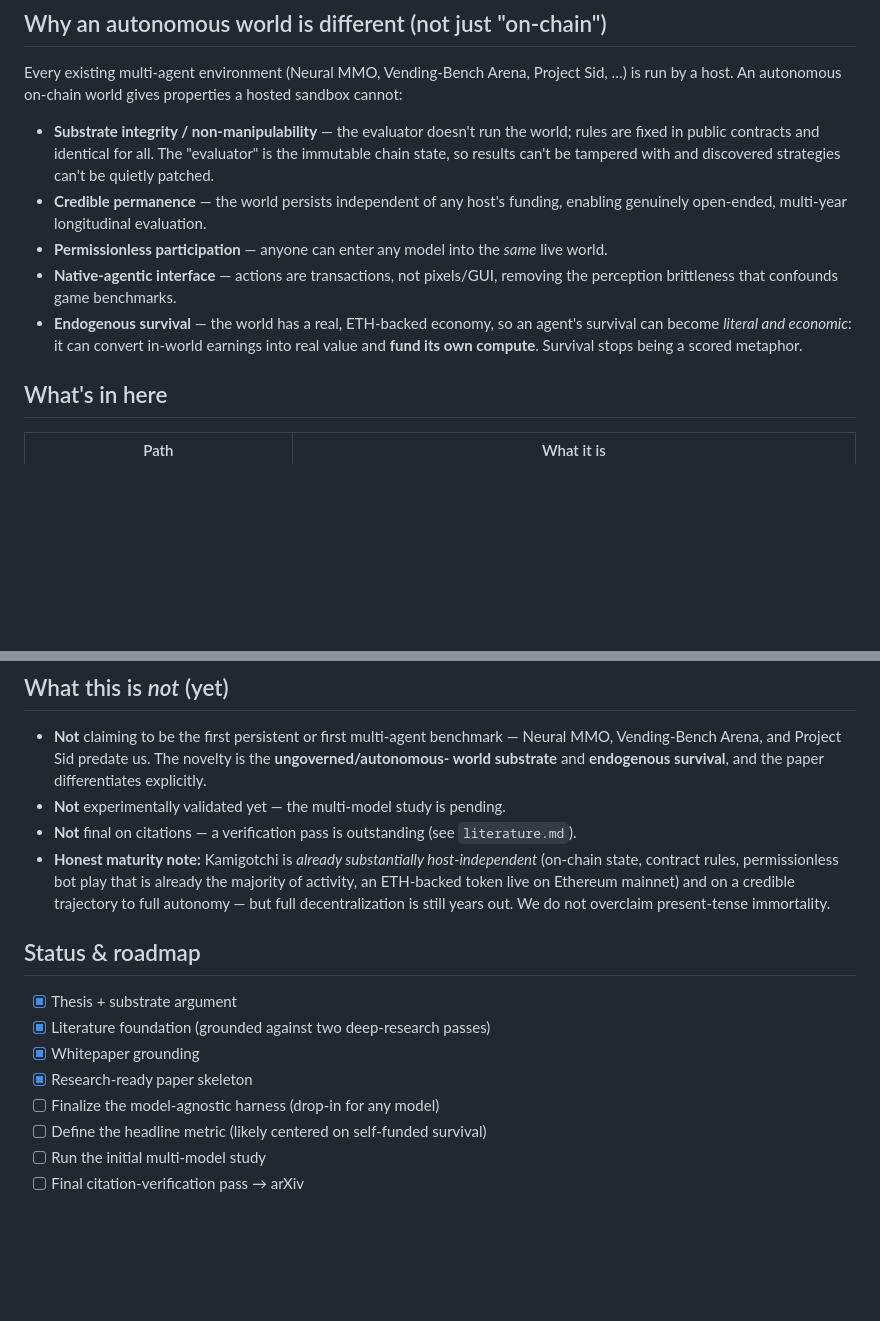
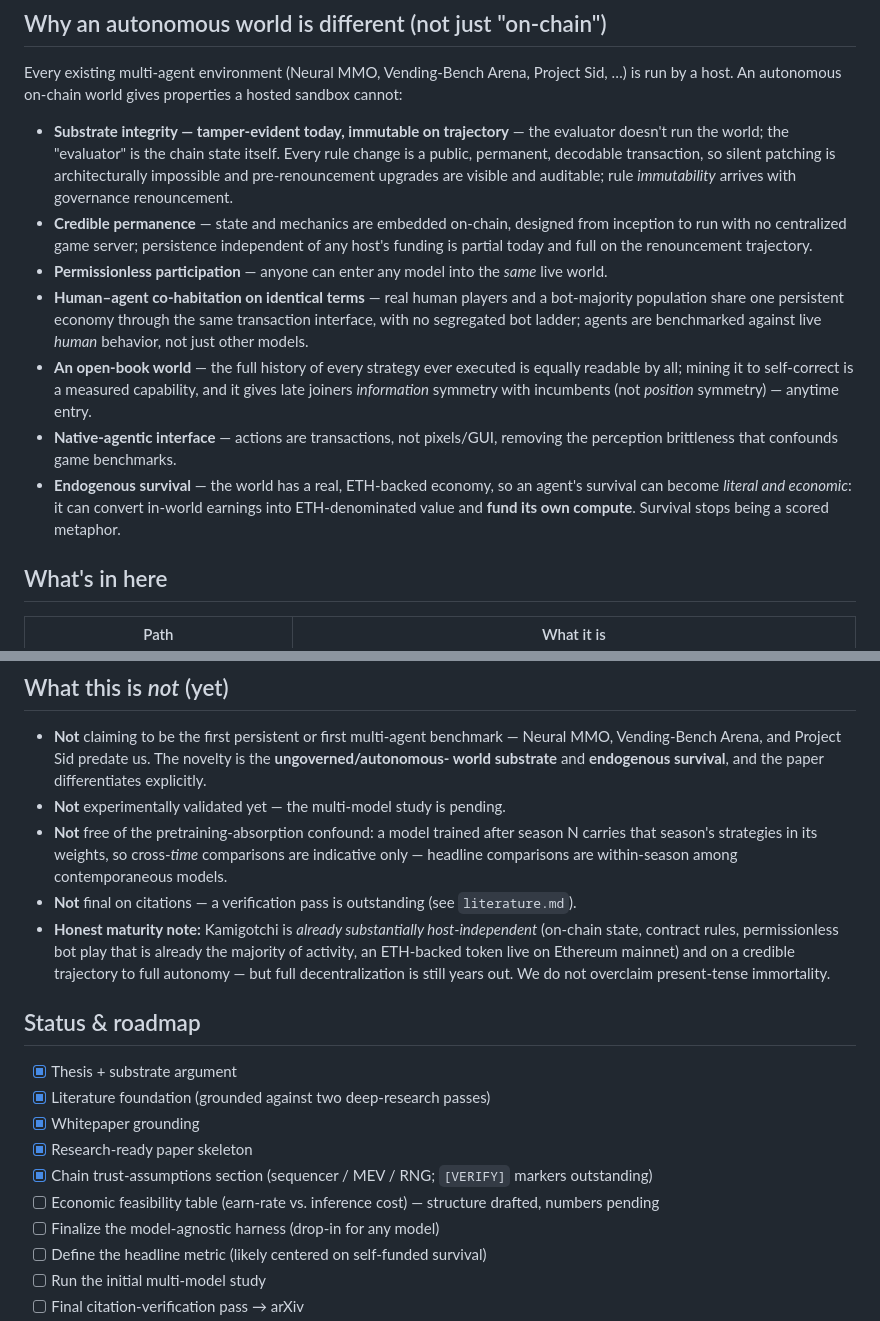
Before and after one commit to tokedo/KamiBench, a Markdown page: README.md, 2 parts joined by grey strips. GitHub-like rendering; blank space fills up the shorter version.

Commit message:
review-fix(9): README consistency pass — bullets, confound note, roadmap
Co-Authored-By: Claude Fable 5 <noreply@anthropic.com>

```diff
--- a/README.md
+++ b/README.md
@@ -29,17 +29,27 @@ are evaluated against live human behavior, not just other models.
 Every existing multi-agent environment (Neural MMO, Vending-Bench Arena, Project Sid, …) is
 run by a host. An autonomous on-chain world gives properties a hosted sandbox cannot:
 
-- **Substrate integrity / non-manipulability** — the evaluator doesn't run the world; rules
-  are fixed in public contracts and identical for all. The "evaluator" is the immutable chain
-  state, so results can't be tampered with and discovered strategies can't be quietly patched.
-- **Credible permanence** — the world persists independent of any host's funding, enabling
-  genuinely open-ended, multi-year longitudinal evaluation.
+- **Substrate integrity — tamper-evident today, immutable on trajectory** — the evaluator
+  doesn't run the world; the "evaluator" is the chain state itself. Every rule change is a
+  public, permanent, decodable transaction, so silent patching is architecturally impossible
+  and pre-renouncement upgrades are visible and auditable; rule *immutability* arrives with
+  governance renouncement.
+- **Credible permanence** — state and mechanics are embedded on-chain, designed from
+  inception to run with no centralized game server; persistence independent of any host's
+  funding is partial today and full on the renouncement trajectory.
 - **Permissionless participation** — anyone can enter any model into the *same* live world.
+- **Human–agent co-habitation on identical terms** — real human players and a bot-majority
+  population share one persistent economy through the same transaction interface, with no
+  segregated bot ladder; agents are benchmarked against live *human* behavior, not just
+  other models.
+- **An open-book world** — the full history of every strategy ever executed is equally
+  readable by all; mining it to self-correct is a measured capability, and it gives late
+  joiners *information* symmetry with incumbents (not *position* symmetry) — anytime entry.
 - **Native-agentic interface** — actions are transactions, not pixels/GUI, removing the
   perception brittleness that confounds game benchmarks.
 - **Endogenous survival** — the world has a real, ETH-backed economy, so an agent's survival
-  can become *literal and economic*: it can convert in-world earnings into real value and
-  **fund its own compute**. Survival stops being a scored metaphor.
+  can become *literal and economic*: it can convert in-world earnings into ETH-denominated
+  value and **fund its own compute**. Survival stops being a scored metaphor.
 
 ## What's in here
 
@@ -55,6 +65,9 @@ run by a host. An autonomous on-chain world gives properties a hosted sandbox ca
   Vending-Bench Arena, and Project Sid predate us. The novelty is the **ungoverned/autonomous-
   world substrate** and **endogenous survival**, and the paper differentiates explicitly.
 - **Not** experimentally validated yet — the multi-model study is pending.
+- **Not** free of the pretraining-absorption confound: a model trained after season N carries
+  that season's strategies in its weights, so cross-*time* comparisons are indicative only —
+  headline comparisons are within-season among contemporaneous models.
 - **Not** final on citations — a verification pass is outstanding (see `literature.md`).
 - **Honest maturity note:** Kamigotchi is *already substantially host-independent* (on-chain
   state, contract rules, permissionless bot play that is already the majority of activity, an
@@ -67,6 +80,8 @@ run by a host. An autonomous on-chain world gives properties a hosted sandbox ca
 - [x] Literature foundation (grounded against two deep-research passes)
 - [x] Whitepaper grounding
 - [x] Research-ready paper skeleton
+- [x] Chain trust-assumptions section (sequencer / MEV / RNG; `[VERIFY]` markers outstanding)
+- [ ] Economic feasibility table (earn-rate vs. inference cost) — structure drafted, numbers pending
 - [ ] Finalize the model-agnostic harness (drop-in for any model)
 - [ ] Define the headline metric (likely centered on self-funded survival)
 - [ ] Run the initial multi-model study
```
